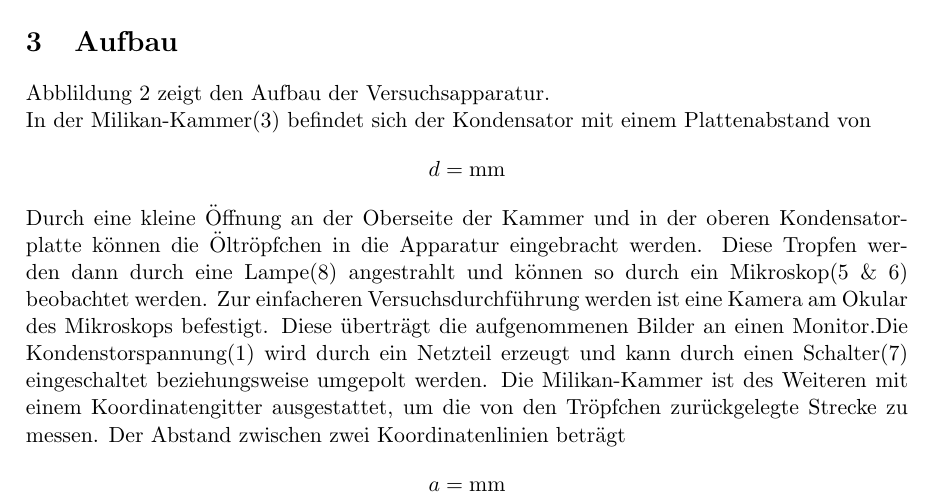
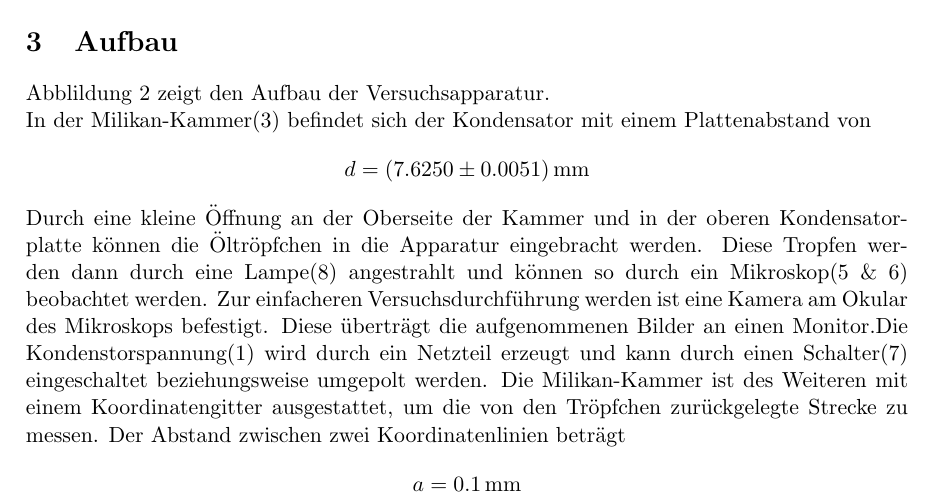
Before and after one commit to mbieker/V503, a LaTeX document (protokoll503.tex): part of page 3 of 9, cut so that both start at the same text. Compiled offline with pdfLaTeX.

Commit message:
daten eingetragen

```diff
--- a/protokoll503.tex
+++ b/protokoll503.tex
@@ -119,12 +119,12 @@ Abblildung \ref{aufbau} zeigt den Aufbau der Versuchsapparatur.
 \noindent
  In der Milikan-Kammer(3) befindet sich der Kondensator mit einem Plattenabstand von
 \[
-d = \SI{}{\milli\meter}
+d = \SI{7.6250+-0.0051}{\milli\meter}
 \]
 Durch eine kleine Öffnung an der Oberseite der Kammer und in der oberen Kondensatorplatte können die Öltröpfchen in die Apparatur eingebracht werden. Diese Tropfen werden dann durch eine Lampe(8) angestrahlt und können so durch ein Mikroskop(5 \& 6) beobachtet werden. Zur einfacheren Versuchsdurchführung werden ist eine Kamera am Okular des Mikroskops befestigt. Diese überträgt die aufgenommenen Bilder an einen Monitor.Die Kondenstorspannung(1) wird durch ein Netzteil erzeugt und kann durch einen Schalter(7) eingeschaltet beziehungsweise umgepolt werden.
 Die Milikan-Kammer ist des Weiteren mit einem Koordinatengitter ausgestattet, um die von den Tröpfchen zurückgelegte Strecke zu messen. Der Abstand zwischen zwei Koordinatenlinien beträgt
 \[
-a = \SI{}{\milli\meter}
+a = \SI{0.1}{\milli\meter}
 \]
 Da die Viskosität von Luft eine Funktion der Temperatur ist, befindet auch ein Thermowiderstand in der Kammer. Dieser kann mit Hilfe eines Multimeters (2) überwacht werden und ermöglicht somit die Messung der Temperatur innerhalb der Kammer. Unterhalb des Kondensators ist eine geringe Menge eines radioaktiven Präparats eingelassen, das mit einem Shutter(4) verschlossen ist. Wird dieser geöffnet kann durch den $\alpha$-Strahler die Luft in der Milikan-Kammer ionisiert werden. Auf diese Weise können weitere Ladungen auf die Öltropfen übertragen werden.
 \section{Durchführung}
```
Also changed, not shown: protokoll503.pdf, 2 other files.
